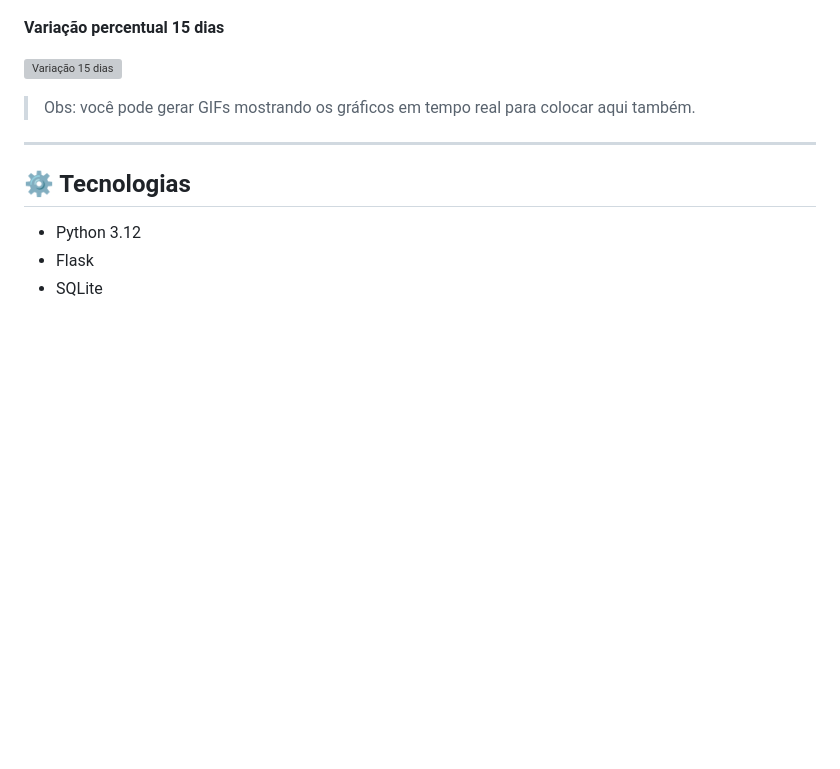
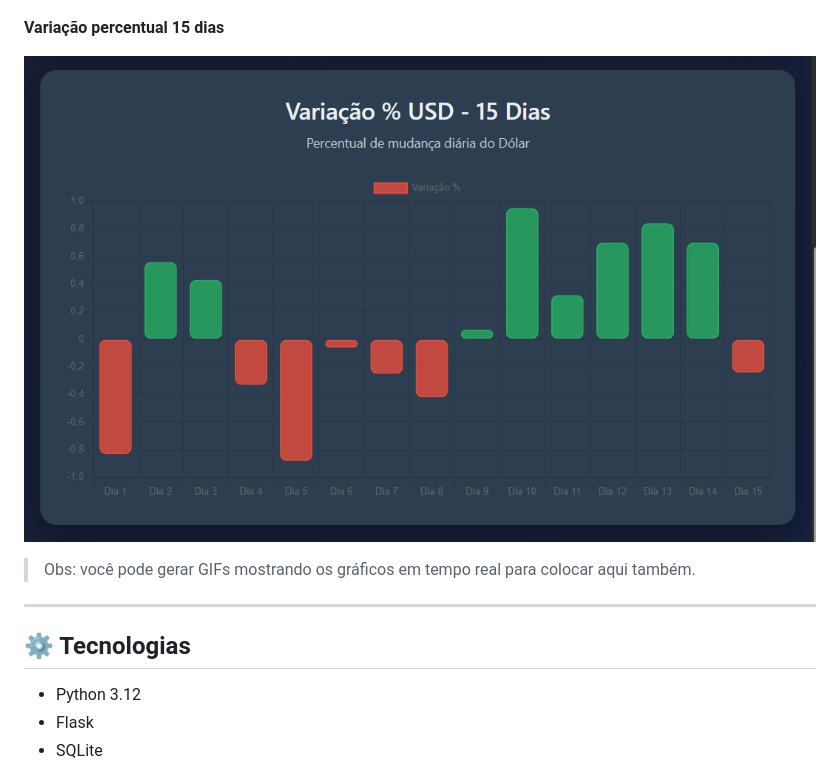
Before and after one commit to Davio27/JOB-Projeto-Engenharia-de-Dados, a Markdown page: README.md, the part around the change. Rendered like a GitHub page; blank space fills up the shorter version; grey boxes are pictures that could not be loaded.

```diff
--- a/README.md
+++ b/README.md
@@ -39,7 +39,7 @@ Pipeline de **engenharia de dados** para coleta, armazenamento e visualização
 
 **Variação percentual 15 dias**
 
-![Variação 15 dias](variacao.png)
+![Variação 15 dias](docs/variacao.png)
 
 > Obs: você pode gerar GIFs mostrando os gráficos em tempo real para colocar aqui também.
 
```
